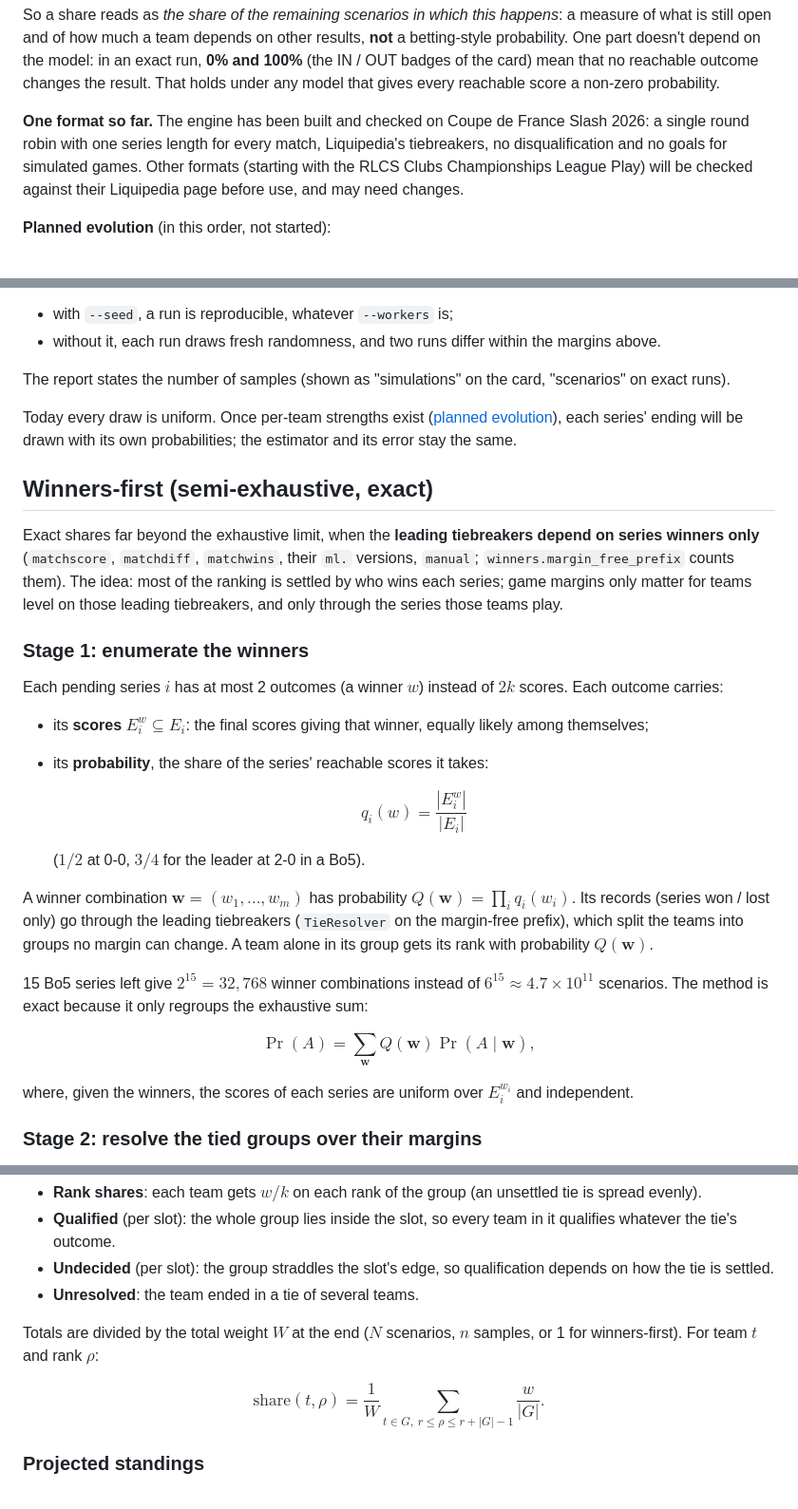
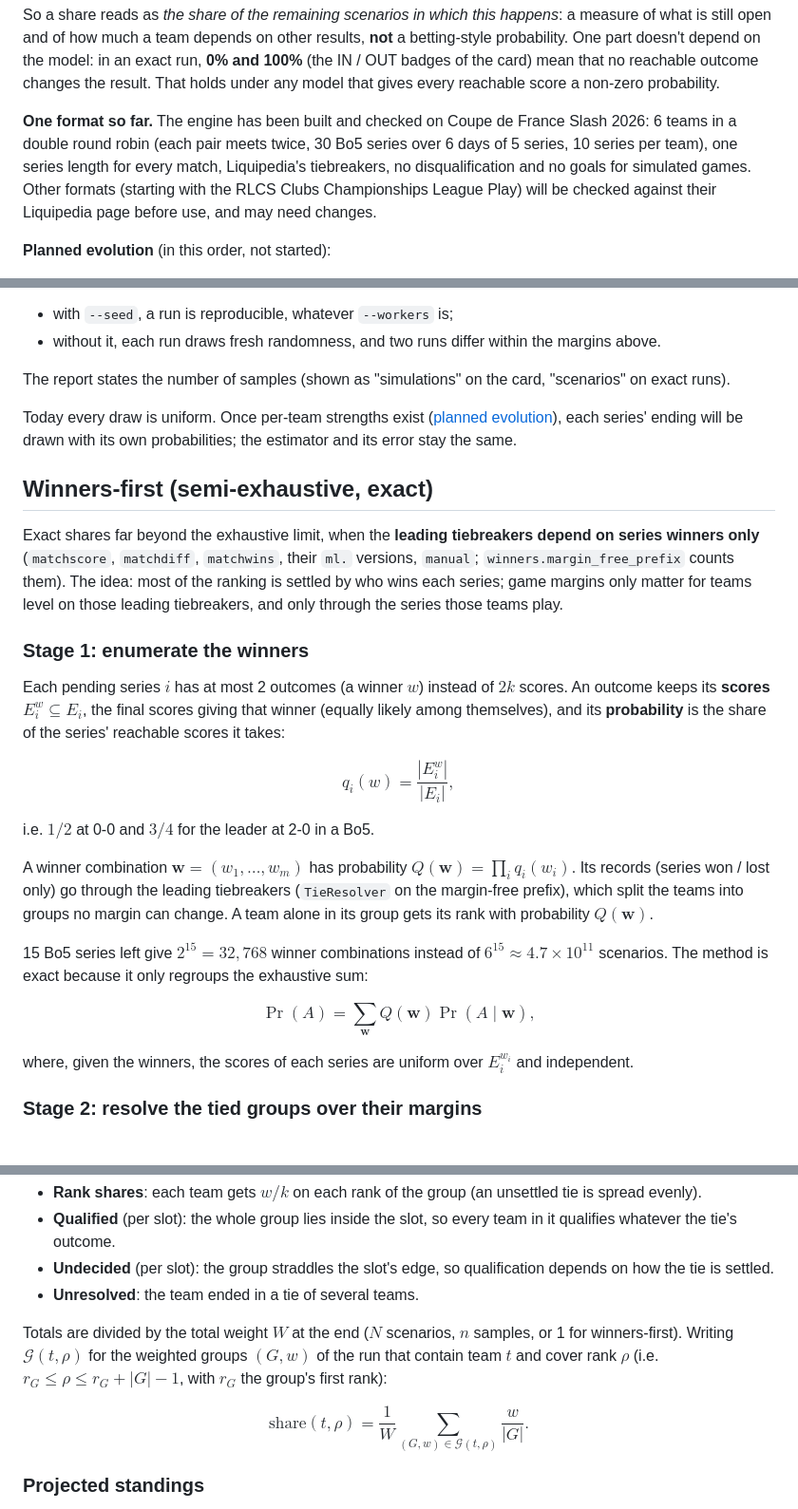
Before and after one commit to Dyl-M/esports-data-hub, a Markdown page: _docs/scenarios.md, 3 parts joined by grey strips. Shown at 95% size. Drawn GitHub-style.

```diff
--- a/_docs/scenarios.md
+++ b/_docs/scenarios.md
@@ -94,9 +94,10 @@ of how much a team depends on other results, **not** a betting-style probability
 model: in an exact run, **0% and 100%** (the IN / OUT badges of the card) mean that no reachable outcome changes the
 result. That holds under any model that gives every reachable score a non-zero probability.
 
-**One format so far.** The engine has been built and checked on Coupe de France Slash 2026: a single round robin
-with one series length for every match, Liquipedia's tiebreakers, no disqualification and no goals for simulated
-games. Other formats (starting with the RLCS Clubs Championships League Play) will be checked against their
+**One format so far.** The engine has been built and checked on Coupe de France Slash 2026: 6 teams in a double
+round robin (each pair meets twice, 30 Bo5 series over 6 days of 5 series, 10 series per team), one series length for
+every match, Liquipedia's tiebreakers, no disqualification and no goals for simulated games. Other formats (starting
+with the RLCS Clubs Championships League Play) will be checked against their
 Liquipedia page before use, and may need changes.
 
 **Planned evolution** (in this order, not started):
@@ -285,8 +288,8 @@ which numpy designs to give independent streams. Chunks are merged in order, so:
 
 The report states the number of samples (shown as "simulations" on the card, "scenarios" on exact runs).
 
-Today every draw is uniform. Once per-team strengths exist ([planned evolution](#limits-and-planned-evolution)), each series'
-ending will be drawn with its own probabilities; the estimator and its error stay the same.
+Today every draw is uniform. Once per-team strengths exist ([planned evolution](#limits-and-planned-evolution)), each
+series' ending will be drawn with its own probabilities; the estimator and its error stay the same.
 
 ## Winners-first (semi-exhaustive, exact)
 
@@ -297,27 +300,26 @@ leading tiebreakers, and only through the series those teams play.
 
 ### Stage 1: enumerate the winners
 
-Each pending series $i$ has at most 2 outcomes (a winner $w$) instead of $2k$ scores. Each outcome carries:
+Each pending series $i$ has at most 2 outcomes (a winner $w$) instead of $2k$ scores. An outcome keeps its
+**scores** $E_i^{w} \subseteq E_i$, the final scores giving that winner (equally likely among themselves), and its
+**probability** is the share of the series' reachable scores it takes:
 
-- its **scores** $E_i^{w} \subseteq E_i$: the final scores giving that winner, equally likely among themselves;
-- its **probability**, the share of the series' reachable scores it takes:
+$$
+q_i(w) = \frac{|E_i^{w}|}{|E_i|},
+$$
 
-  $$
-  q_i (w) = \frac{|E_i^{w}|}{|E_i|}
-  $$
+i.e. $1/2$ at 0-0 and $3/4$ for the leader at 2-0 in a Bo5.
 
-  ($1/2$ at 0-0, $3/4$ for the leader at 2-0 in a Bo5).
-
-A winner combination $\mathbf{w} = (w_1, \dots, w_m)$ has probability $Q (\mathbf{w}) = \prod_i q_i (w_i)$. Its
+A winner combination $\mathbf{w} = (w_1, \dots, w_m)$ has probability $Q(\mathbf{w}) = \prod_i q_i(w_i)$. Its
 records (series won / lost only) go through the leading tiebreakers (`TieResolver` on the margin-free prefix), which
 split the teams into groups no margin can change. A team alone in its group gets its rank with probability
-$Q (\mathbf{w})$.
+$Q(\mathbf{w})$.
 
 15 Bo5 series left give $2^{15} = 32{,}768$ winner combinations instead of $6^{15} \approx 4.7 \times 10^{11}$
 scenarios. The method is exact because it only regroups the exhaustive sum:
 
 $$
-\Pr (A) = \sum_{\mathbf{w}} Q (\mathbf{w}) \Pr (A \mid \mathbf{w}),
+\Pr(A) = \sum_{\mathbf{w}} Q(\mathbf{w}) \Pr(A \mid \mathbf{w}),
 $$
 
 where, given the winners, the scores of each series are uniform over $E_i^{w_i}$ and independent.
@@ -392,11 +394,12 @@ $w$:
 - **Undecided** (per slot): the group straddles the slot's edge, so qualification depends on how the tie is settled.
 - **Unresolved**: the team ended in a tie of several teams.
 
-Totals are divided by the total weight $W$ at the end ($N$ scenarios, $n$ samples, or 1 for winners-first). For
-team $t$ and rank $\rho$:
+Totals are divided by the total weight $W$ at the end ($N$ scenarios, $n$ samples, or 1 for winners-first). Writing
+$\mathcal{G}(t, \rho)$ for the weighted groups $(G, w)$ of the run that contain team $t$ and cover rank $\rho$
+(i.e. $r_G \le \rho \le r_G + |G| - 1$, with $r_G$ the group's first rank):
 
 $$
-\text{share} (t, \rho) = \frac{1}{W} \sum_{t \in G,~ r \le \rho \le r + |G| - 1} \frac{w}{|G|}.
+\mathrm{share}(t, \rho) = \frac{1}{W} \sum_{(G, w) \in \mathcal{G}(t, \rho)} \frac{w}{|G|}.
 $$
 
 ### Projected standings
```
Also changed, not shown: other parts of _docs/scenarios.md (+20 -18 lines), .github/assets/banner.png, 1 other file.
